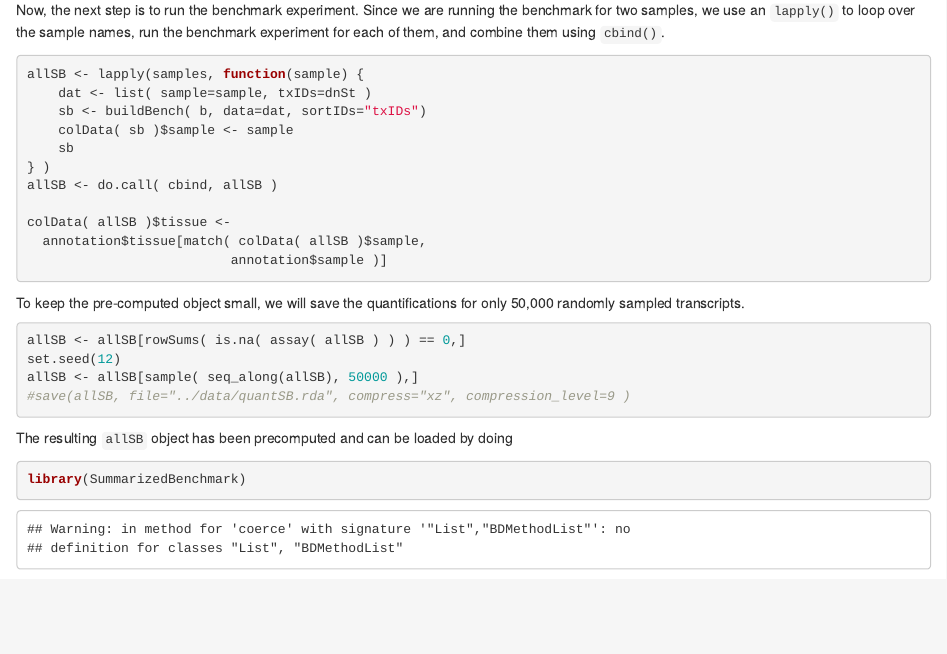
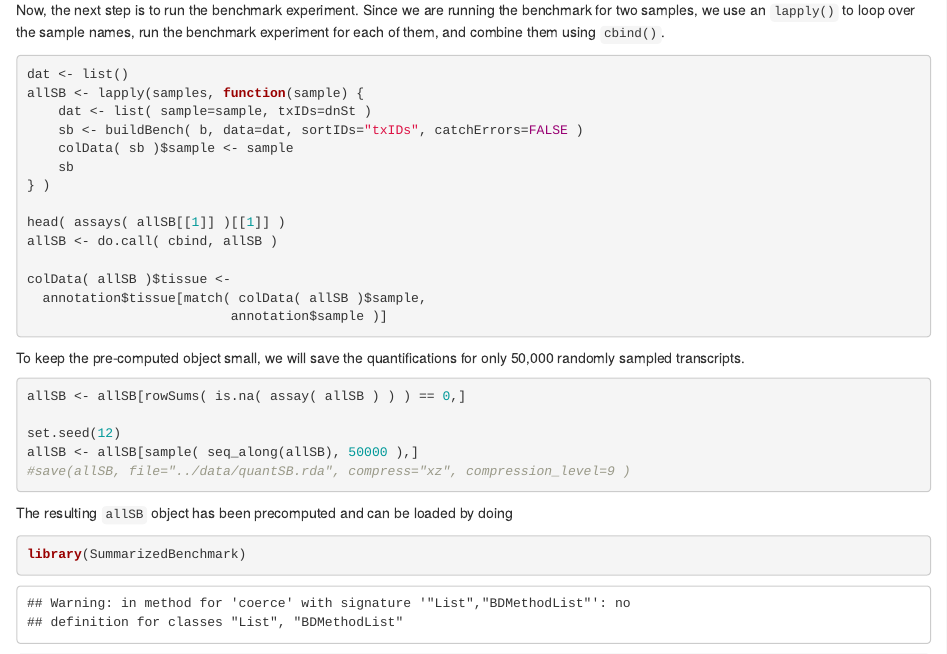
Before and after one commit to areyesq89/SummarizedBenchmark, an R Markdown document (vignettes/QuantificationBenchmark.Rmd): the page in a window 1100 px wide, from 3730 px down. Rendered offline with R 4.5, knitr and Pandoc, with nearby package versions; drawn as R Markdown's standard HTML page in place of the format the file asks for; some code elsewhere in the file could not run offline; common packages that the code uses without loading them are loaded.

````diff
--- a/vignettes/QuantificationBenchmark.Rmd
+++ b/vignettes/QuantificationBenchmark.Rmd
@@ -213,23 +213,28 @@
 
 ```{r runBenchmark, eval=FALSE}
 
+dat <- list()
 allSB <- lapply(samples, function(sample) {
     dat <- list( sample=sample, txIDs=dnSt )
-    sb <- buildBench( b, data=dat, sortIDs="txIDs")
+    sb <- buildBench( b, data=dat, sortIDs="txIDs", catchErrors=FALSE )
     colData( sb )$sample <- sample
     sb
 } )
+
+head( assays( allSB[[1]] )[[1]] )
 allSB <- do.call( cbind, allSB )
 
 colData( allSB )$tissue <-
   annotation$tissue[match( colData( allSB )$sample,
                           annotation$sample )]
+
 ```
 
 To keep the pre-computed object small, we will save the quantifications for only 50,000 randomly sampled transcripts.
 
 ```{r subsample, eval=FALSE}
 allSB <- allSB[rowSums( is.na( assay( allSB ) ) ) == 0,]
+
 set.seed(12)
 allSB <- allSB[sample( seq_along(allSB), 50000 ),]
 #save(allSB, file="../data/quantSB.rda", compress="xz", compression_level=9 )
````
Also changed, not shown: data/sb.RData.
